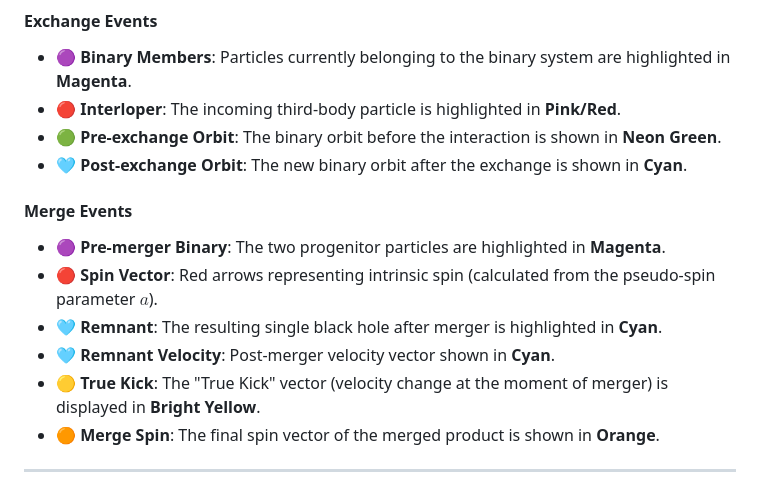
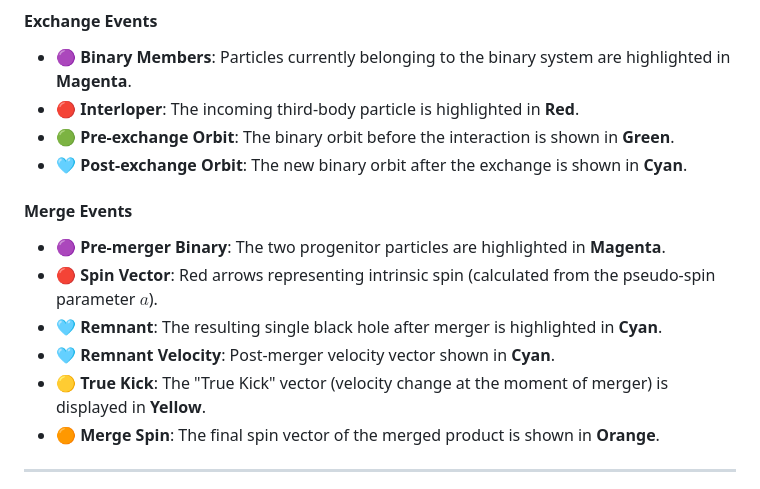
Before and after one commit to gkawa08/NBODY_VR, a Markdown page: README.md, the part around the change. Rendered like a GitHub page.

Commit message:
Update color descriptions in README.md

```diff
--- a/README.md
+++ b/README.md
@@ -39,8 +39,8 @@ This tool is designed for detailed analysis of N-body simulation results (specif
 
 #### **Exchange Events**
 * 🟣 **Binary Members**: Particles currently belonging to the binary system are highlighted in **Magenta**.
-* 🔴 **Interloper**: The incoming third-body particle is highlighted in **Pink/Red**.
-* 🟢 **Pre-exchange Orbit**: The binary orbit before the interaction is shown in **Neon Green**.
+* 🔴 **Interloper**: The incoming third-body particle is highlighted in **Red**.
+* 🟢 **Pre-exchange Orbit**: The binary orbit before the interaction is shown in **Green**.
 * 🩵 **Post-exchange Orbit**: The new binary orbit after the exchange is shown in **Cyan**.
 
 #### **Merge Events**
@@ -48,7 +48,7 @@ This tool is designed for detailed analysis of N-body simulation results (specif
 * 🔴 **Spin Vector**: Red arrows representing intrinsic spin (calculated from the pseudo-spin parameter $a$).
 * 🩵 **Remnant**: The resulting single black hole after merger is highlighted in **Cyan**.
 * 🩵 **Remnant Velocity**: Post-merger velocity vector shown in **Cyan**.
-* 🟡 **True Kick**: The "True Kick" vector (velocity change at the moment of merger) is displayed in **Bright Yellow**.
+* 🟡 **True Kick**: The "True Kick" vector (velocity change at the moment of merger) is displayed in **Yellow**.
 * 🟠 **Merge Spin**: The final spin vector of the merged product is shown in **Orange**.
 
 ---
```
